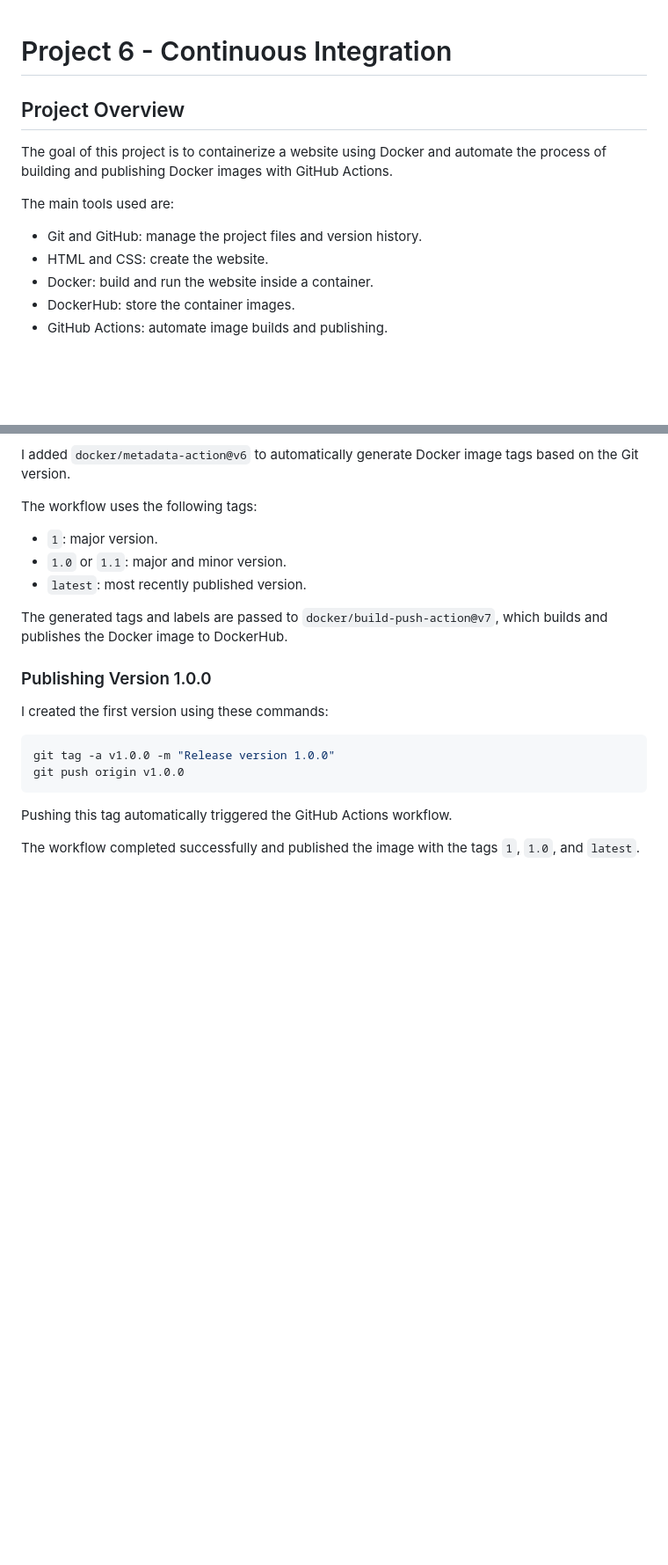
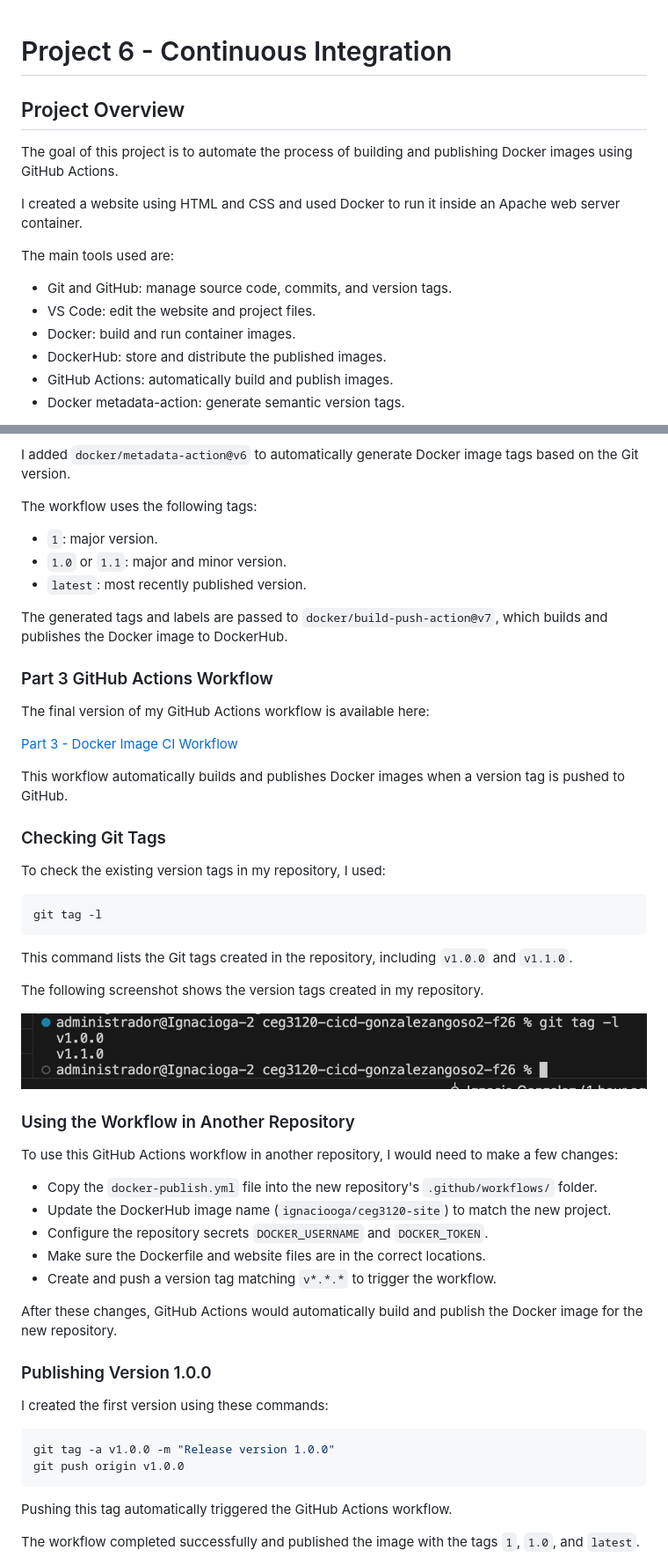
Before and after one commit to WSU-kduncan/ceg3120-cicd-gonzalezangoso2-f26, a Markdown page: README-CI.md, 2 parts joined by grey strips. Shown at 88% size. GitHub-like rendering; pictures changed too: images/git-tags-list.png (added); blank space fills up the shorter version.

Commit message:
Complete Project 6 documentation and CI diagram

````diff
--- a/README-CI.md
+++ b/README-CI.md
@@ -1,14 +1,18 @@
 # Project 6 - Continuous Integration
+
 
 ## Project Overview
 
-The goal of this project is to containerize a website using Docker and automate the process of building and publishing Docker images with GitHub Actions.
+The goal of this project is to automate the process of building and publishing Docker images using GitHub Actions.
+
+I created a website using HTML and CSS and used Docker to run it inside an Apache web server container.
 
 The main tools used are:
 
-- Git and GitHub: manage the project files and version history.
-- HTML and CSS: create the website.
-- Docker: build and run the website inside a container.
-- DockerHub: store the container images.
-- GitHub Actions: automate image builds and publishing.
+- Git and GitHub: manage source code, commits, and version tags.
+- VS Code: edit the website and project files.
+- Docker: build and run container images.
+- DockerHub: store and distribute the published images.
+- GitHub Actions: automatically build and publish images.
+- Docker metadata-action: generate semantic version tags.
 
@@ -316,6 +364,40 @@ The workflow uses the following tags:
 
 The generated tags and labels are passed to `docker/build-push-action@v7`, which builds and publishes the Docker image to DockerHub.
 
+### Part 3 GitHub Actions Workflow
+
+The final version of my GitHub Actions workflow is available here:
+
+[Part 3 - Docker Image CI Workflow](https://github.com/WSU-kduncan/ceg3120-cicd-gonzalezangoso2-f26/blob/main/.github/workflows/docker-publish.yml)
+
+This workflow automatically builds and publishes Docker images when a version tag is pushed to GitHub.
+
+### Checking Git Tags
+
+To check the existing version tags in my repository, I used:
+
+```bash
+git tag -l
+```
+
+This command lists the Git tags created in the repository, including `v1.0.0` and `v1.1.0`.
+
+The following screenshot shows the version tags created in my repository.
+
+![Git version tags](images/git-tags-list.png)
+
+### Using the Workflow in Another Repository
+
+To use this GitHub Actions workflow in another repository, I would need to make a few changes:
+
+- Copy the `docker-publish.yml` file into the new repository's `.github/workflows/` folder.
+- Update the DockerHub image name (`ignaciooga/ceg3120-site`) to match the new project.
+- Configure the repository secrets `DOCKER_USERNAME` and `DOCKER_TOKEN`.
+- Make sure the Dockerfile and website files are in the correct locations.
+- Create and push a version tag matching `v*.*.*` to trigger the workflow.
+
+After these changes, GitHub Actions would automatically build and publish the Docker image for the new repository.
+
 ### Publishing Version 1.0.0
 
 I created the first version using these commands:
````
Also changed, not shown: other parts of README-CI.md (+76 -5 lines).
